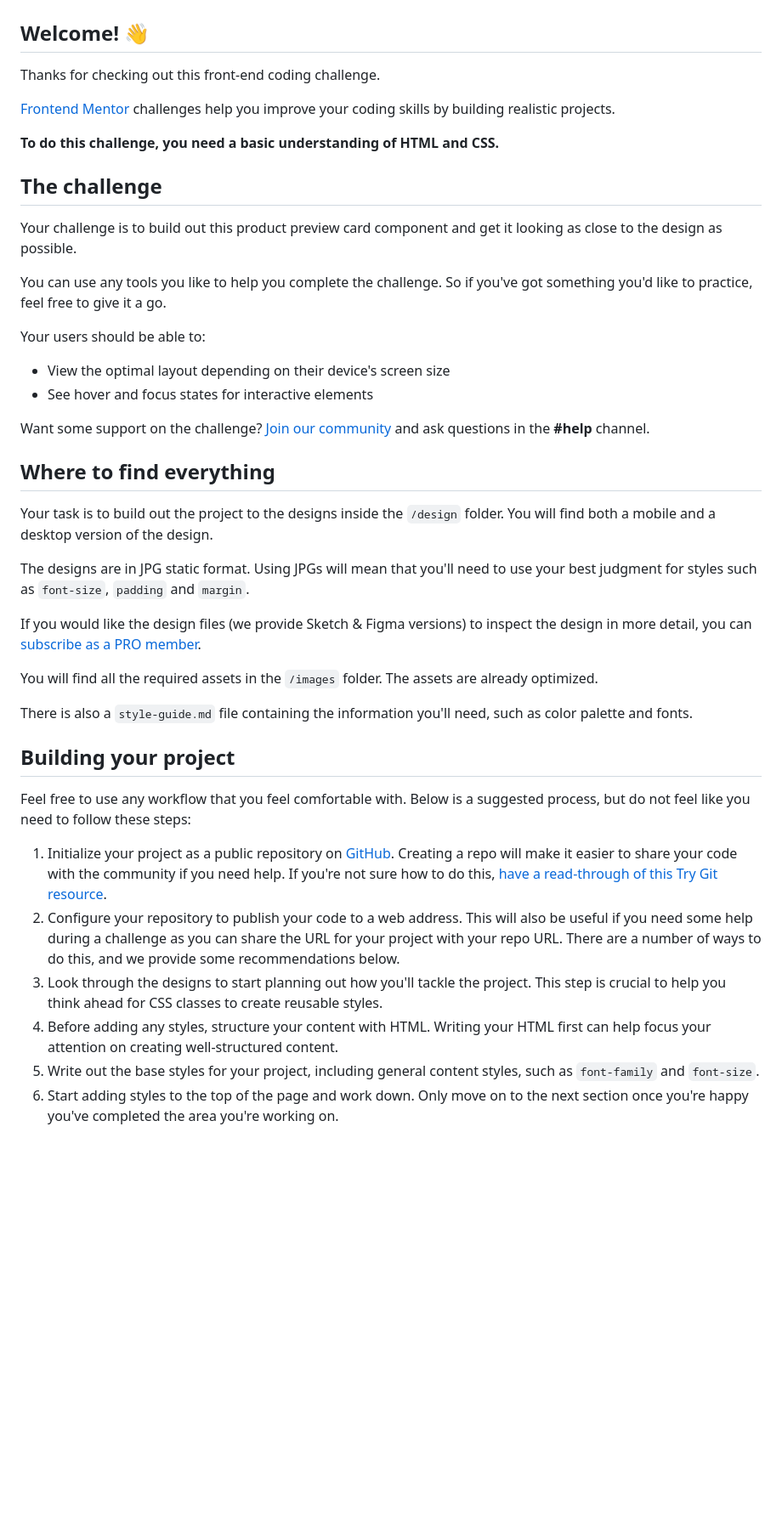
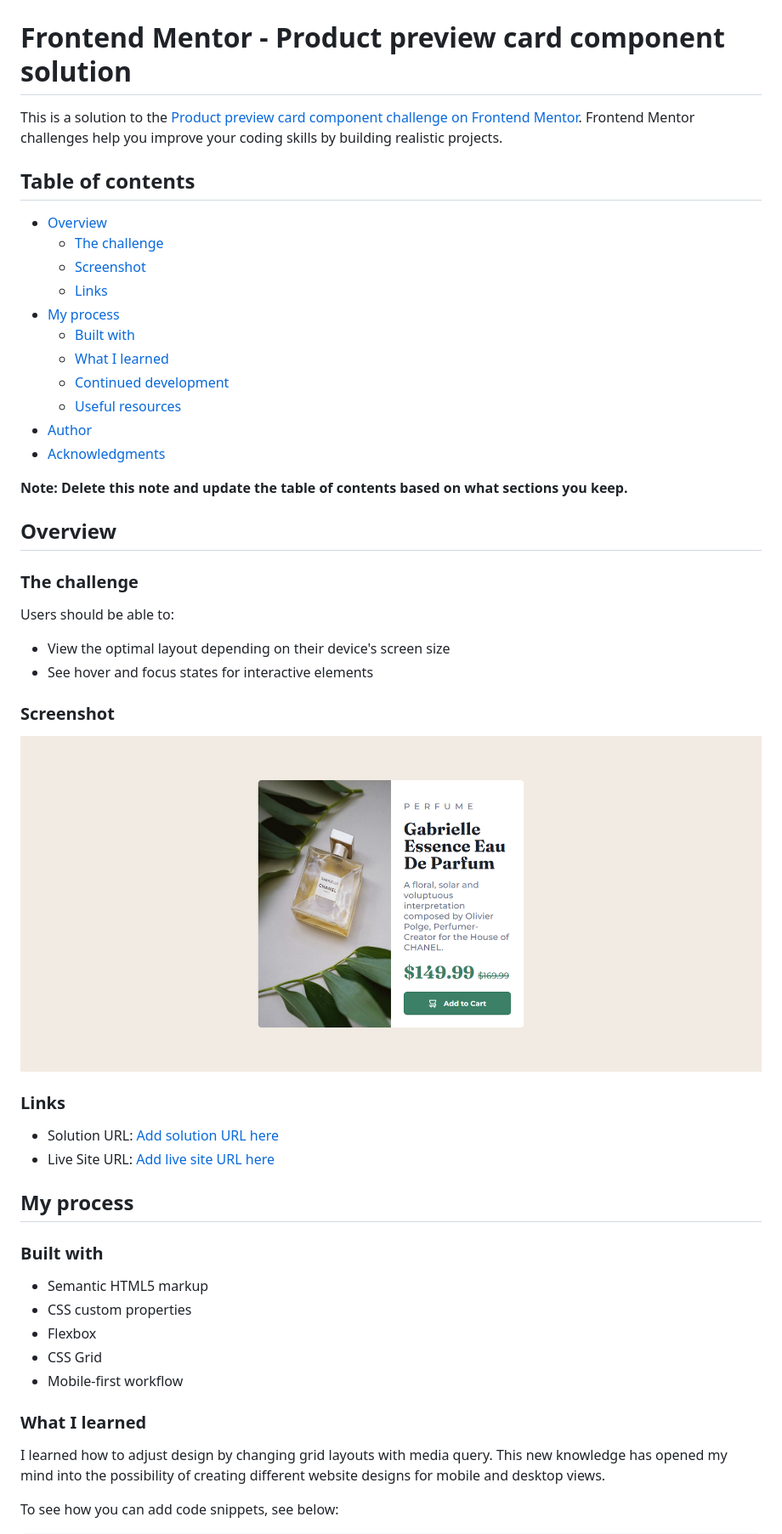
Before and after one commit to rckash/product-preview-card, a Markdown page: README.md, the part around the change printed below. Shown: that part at 85% size. Rendered like a GitHub page; pictures changed too: images/product-preview-card-component.png (added); blank space fills up the shorter version.

Commit message:
Edit README.md for documentation of project

```diff
--- a/README.md
+++ b/README.md
@@ -2,47 +2,57 @@
 
 ![Design preview for the Product preview card component coding challenge](./design/desktop-preview.jpg)
 
-## Welcome! 👋
+# Frontend Mentor - Product preview card component solution
 
-Thanks for checking out this front-end coding challenge.
+This is a solution to the [Product preview card component challenge on Frontend Mentor](https://www.frontendmentor.io/challenges/product-preview-card-component-GO7UmttRfa). Frontend Mentor challenges help you improve your coding skills by building realistic projects.
 
-[Frontend Mentor](https://www.frontendmentor.io) challenges help you improve your coding skills by building realistic projects.
+## Table of contents
 
-**To do this challenge, you need a basic understanding of HTML and CSS.**
+- [Overview](#overview)
+  - [The challenge](#the-challenge)
+  - [Screenshot](#screenshot)
+  - [Links](#links)
+- [My process](#my-process)
+  - [Built with](#built-with)
+  - [What I learned](#what-i-learned)
+  - [Continued development](#continued-development)
+  - [Useful resources](#useful-resources)
+- [Author](#author)
+- [Acknowledgments](#acknowledgments)
 
-## The challenge
+**Note: Delete this note and update the table of contents based on what sections you keep.**
 
-Your challenge is to build out this product preview card component and get it looking as close to the design as possible.
+## Overview
 
-You can use any tools you like to help you complete the challenge. So if you've got something you'd like to practice, feel free to give it a go.
+### The challenge
 
-Your users should be able to:
+Users should be able to:
 
 - View the optimal layout depending on their device's screen size
 - See hover and focus states for interactive elements
 
-Want some support on the challenge? [Join our community](https://www.frontendmentor.io/community) and ask questions in the **#help** channel.
+### Screenshot
 
-## Where to find everything
+![](./images/product-preview-card-component.png)
 
-Your task is to build out the project to the designs inside the `/design` folder. You will find both a mobile and a desktop version of the design.
+### Links
 
-The designs are in JPG static format. Using JPGs will mean that you'll need to use your best judgment for styles such as `font-size`, `padding` and `margin`.
+- Solution URL: [Add solution URL here](https://your-solution-url.com)
+- Live Site URL: [Add live site URL here](https://your-live-site-url.com)
 
-If you would like the design files (we provide Sketch & Figma versions) to inspect the design in more detail, you can [subscribe as a PRO member](https://www.frontendmentor.io/pro).
+## My process
 
-You will find all the required assets in the `/images` folder. The assets are already optimized.
+### Built with
 
-There is also a `style-guide.md` file containing the information you'll need, such as color palette and fonts.
+- Semantic HTML5 markup
+- CSS custom properties
+- Flexbox
+- CSS Grid
+- Mobile-first workflow
 
-## Building your project
+### What I learned
 
-Feel free to use any workflow that you feel comfortable with. Below is a suggested process, but do not feel like you need to follow these steps:
+I learned how to adjust design by changing grid layouts with media query. This new knowledge has opened my mind into the possibility of creating different website designs for mobile and desktop views.
 
-1. Initialize your project as a public repository on [GitHub](https://github.com/). Creating a repo will make it easier to share your code with the community if you need help. If you're not sure how to do this, [have a read-through of this Try Git resource](https://try.github.io/).
-2. Configure your repository to publish your code to a web address. This will also be useful if you need some help during a challenge as you can share the URL for your project with your repo URL. There are a number of ways to do this, and we provide some recommendations below.
-3. Look through the designs to start planning out how you'll tackle the project. This step is crucial to help you think ahead for CSS classes to create reusable styles.
-4. Before adding any styles, structure your content with HTML. Writing your HTML first can help focus your attention on creating well-structured content.
-5. Write out the base styles for your project, including general content styles, such as `font-family` and `font-size`.
-6. Start adding styles to the top of the page and work down. Only move on to the next section once you're happy you've completed the area you're working on.
+To see how you can add code snippets, see below:
 
```
Also changed, not shown: other parts of README.md (+24 -37 lines).
